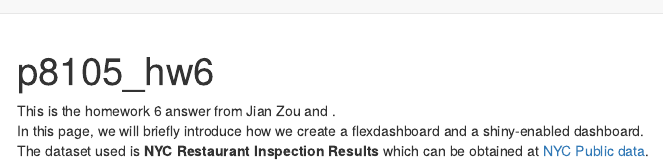
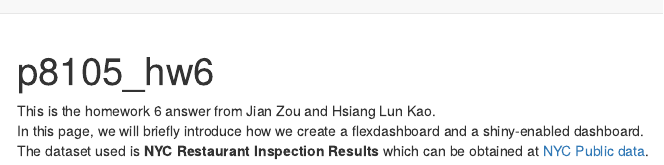
Before and after one commit to jianzou95/1711111_p8105_hw5, an R Markdown document (index.Rmd): the page in a window 1100 px wide, from its top. Rendered offline with R 4.5, knitr and Pandoc, with nearby package versions; menus at the side of the page are left out.

Commit message:
Add my name as a collaborator.

````diff
--- a/index.Rmd
+++ b/index.Rmd
@@ -11,6 +11,6 @@ knitr::opts_chunk$set(echo = TRUE)
 ```
 
 
-This is the homework 6 answer from Jian Zou and .
+This is the homework 6 answer from Jian Zou and Hsiang Lun Kao.
 In this page, we will briefly introduce how we create a flexdashboard and a shiny-enabled dashboard.
 The dataset used is **NYC Restaurant Inspection Results** which can be obtained at [NYC Public data](https://dev.socrata.com/foundry/data.cityofnewyork.us/9w7m-hzhe).
````
Also changed, not shown: 1 other file.
